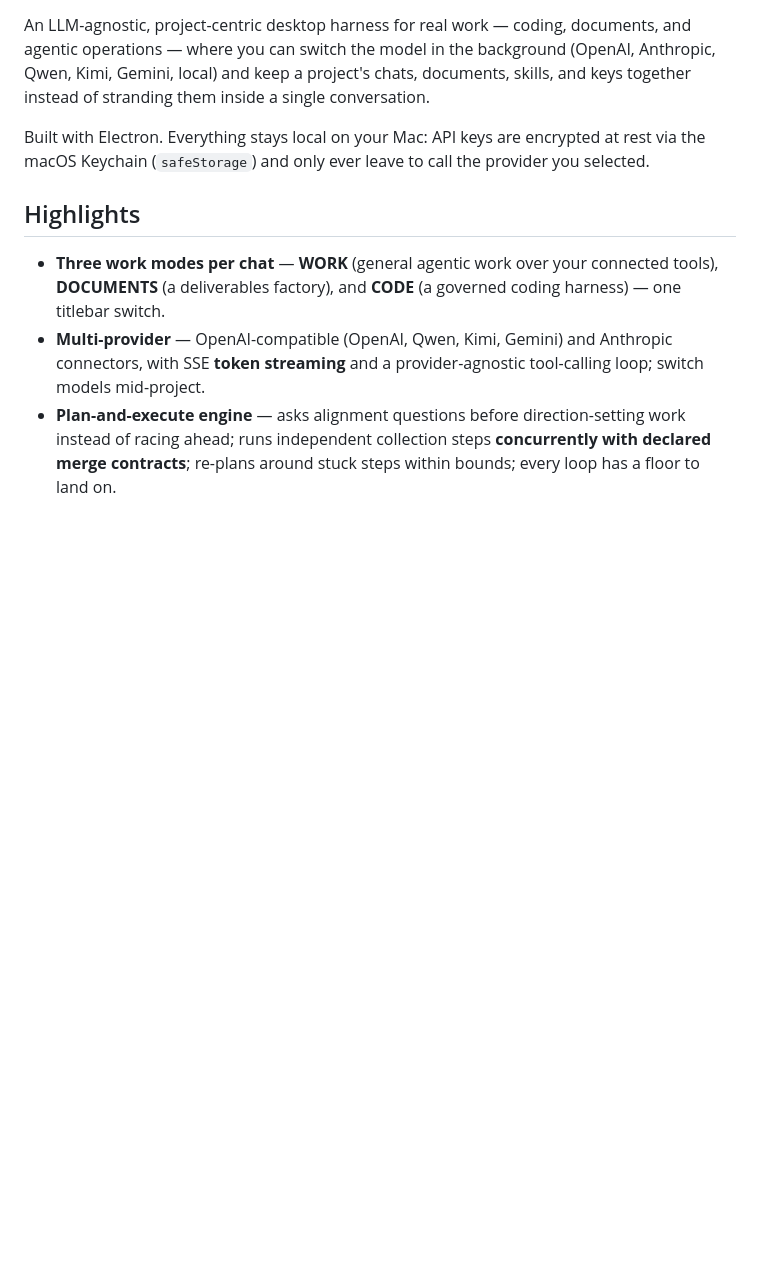
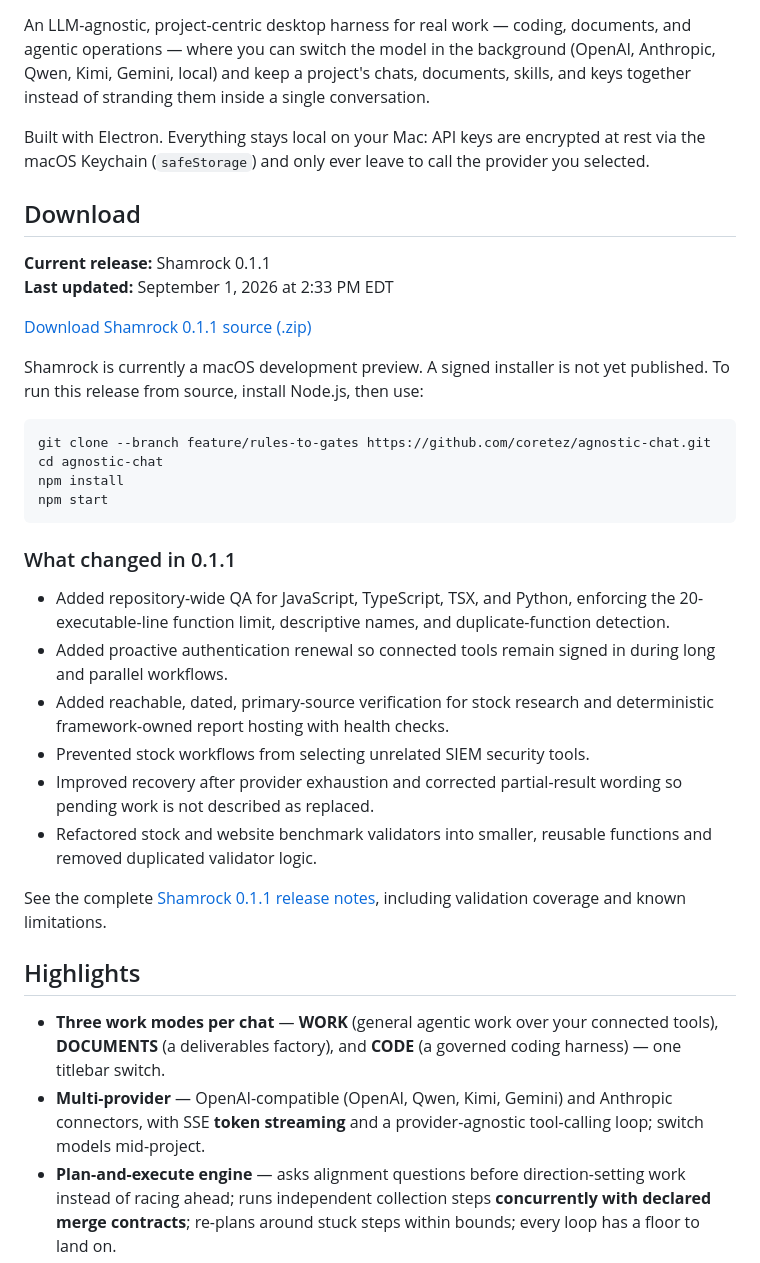
Before and after one commit to coretez/agnostic-chat, a Markdown page: README.md, the part around the change. GitHub-like rendering; blank space fills up the shorter version.

Commit message:
Document Shamrock 0.1.1 on download page

````diff
--- a/README.md
+++ b/README.md
@@ -5,6 +5,33 @@
 An LLM-agnostic, project-centric desktop harness for real work — coding, documents, and agentic operations — where you can switch the model in the background (OpenAI, Anthropic, Qwen, Kimi, Gemini, local) and keep a project's chats, documents, skills, and keys together instead of stranding them inside a single conversation.
 
 Built with Electron. Everything stays local on your Mac: API keys are encrypted at rest via the macOS Keychain (`safeStorage`) and only ever leave to call the provider you selected.
+
+## Download
+
+**Current release:** Shamrock 0.1.1<br>
+**Last updated:** <time datetime="2026-09-01T14:33:00-04:00">September 1, 2026 at 2:33 PM EDT</time>
+
+[Download Shamrock 0.1.1 source (.zip)](https://github.com/coretez/agnostic-chat/archive/refs/heads/feature/rules-to-gates.zip)
+
+Shamrock is currently a macOS development preview. A signed installer is not yet published. To run this release from source, install Node.js, then use:
+
+```bash
+git clone --branch feature/rules-to-gates https://github.com/coretez/agnostic-chat.git
+cd agnostic-chat
+npm install
+npm start
+```
+
+### What changed in 0.1.1
+
+- Added repository-wide QA for JavaScript, TypeScript, TSX, and Python, enforcing the 20-executable-line function limit, descriptive names, and duplicate-function detection.
+- Added proactive authentication renewal so connected tools remain signed in during long and parallel workflows.
+- Added reachable, dated, primary-source verification for stock research and deterministic framework-owned report hosting with health checks.
+- Prevented stock workflows from selecting unrelated SIEM security tools.
+- Improved recovery after provider exhaustion and corrected partial-result wording so pending work is not described as replaced.
+- Refactored stock and website benchmark validators into smaller, reusable functions and removed duplicated validator logic.
+
+See the complete [Shamrock 0.1.1 release notes](docs/RELEASE_0.1.1.md), including validation coverage and known limitations.
 
 ## Highlights
 
````
